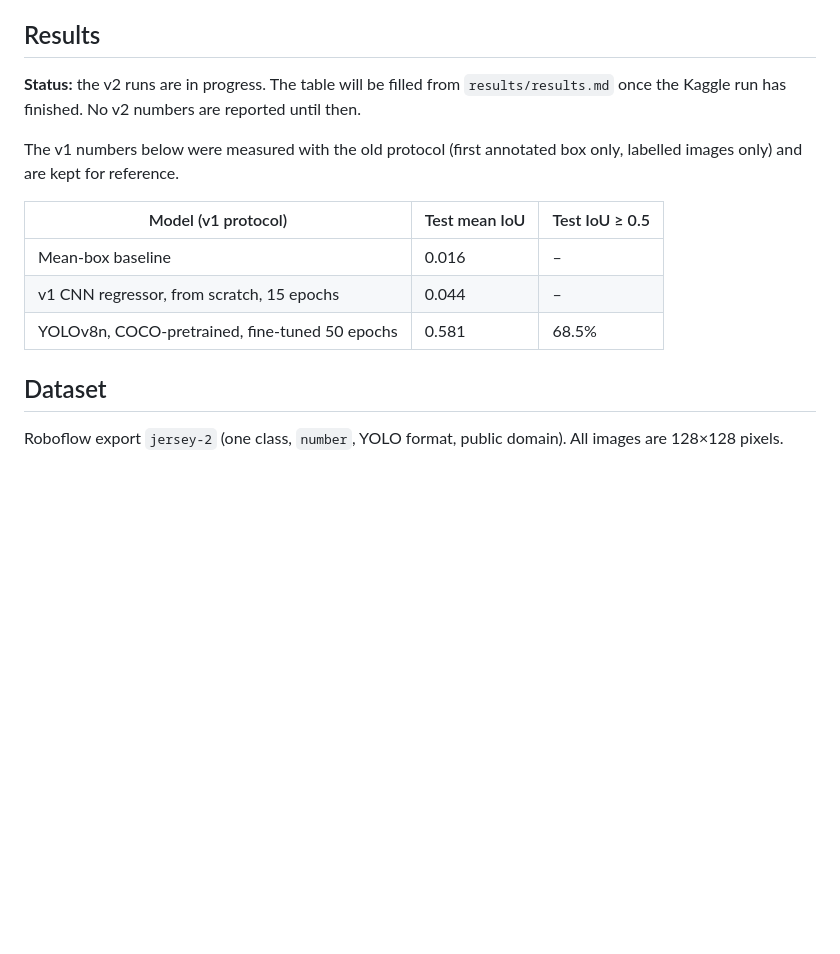
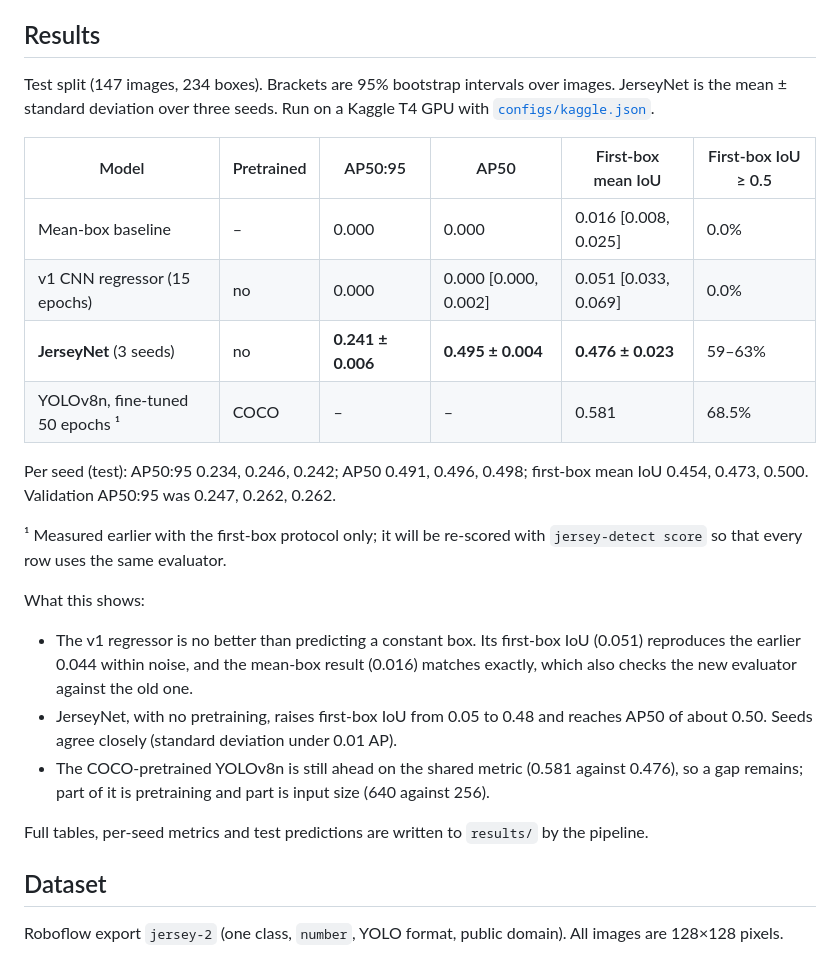
Before and after one commit to MHKhan50/jersey-number-detection, a Markdown page: README.md, the part around the change. Drawn GitHub-style; blank space fills up the shorter version.

Commit message:
Add the first Kaggle results: JerseyNet over three seeds against the baselines

```diff
--- a/README.md
+++ b/README.md
@@ -20,17 +20,34 @@ recogniser such as PARSeq) would run on.
 
 ## Results
 
-**Status:** the v2 runs are in progress. The table will be filled from `results/results.md`
-once the Kaggle run has finished. No v2 numbers are reported until then.
+Test split (147 images, 234 boxes). Brackets are 95% bootstrap intervals over images.
+JerseyNet is the mean ± standard deviation over three seeds. Run on a Kaggle T4 GPU with
+[`configs/kaggle.json`](configs/kaggle.json).
 
-The v1 numbers below were measured with the old protocol (first annotated box only, labelled
-images only) and are kept for reference.
+| Model | Pretrained | AP50:95 | AP50 | First-box mean IoU | First-box IoU ≥ 0.5 |
+|---|---|---|---|---|---|
+| Mean-box baseline | – | 0.000 | 0.000 | 0.016 [0.008, 0.025] | 0.0% |
+| v1 CNN regressor (15 epochs) | no | 0.000 | 0.000 [0.000, 0.002] | 0.051 [0.033, 0.069] | 0.0% |
+| **JerseyNet** (3 seeds) | no | **0.241 ± 0.006** | **0.495 ± 0.004** | **0.476 ± 0.023** | 59–63% |
+| YOLOv8n, fine-tuned 50 epochs ¹ | COCO | – | – | 0.581 | 68.5% |
 
-| Model (v1 protocol) | Test mean IoU | Test IoU ≥ 0.5 |
-|---|---|---|
-| Mean-box baseline | 0.016 | – |
-| v1 CNN regressor, from scratch, 15 epochs | 0.044 | – |
-| YOLOv8n, COCO-pretrained, fine-tuned 50 epochs | 0.581 | 68.5% |
+Per seed (test): AP50:95 0.234, 0.246, 0.242; AP50 0.491, 0.496, 0.498; first-box mean IoU
+0.454, 0.473, 0.500. Validation AP50:95 was 0.247, 0.262, 0.262.
+
+¹ Measured earlier with the first-box protocol only; it will be re-scored with
+`jersey-detect score` so that every row uses the same evaluator.
+
+What this shows:
+
+* The v1 regressor is no better than predicting a constant box. Its first-box IoU (0.051)
+  reproduces the earlier 0.044 within noise, and the mean-box result (0.016) matches exactly,
+  which also checks the new evaluator against the old one.
+* JerseyNet, with no pretraining, raises first-box IoU from 0.05 to 0.48 and reaches AP50 of
+  about 0.50. Seeds agree closely (standard deviation under 0.01 AP).
+* The COCO-pretrained YOLOv8n is still ahead on the shared metric (0.581 against 0.476), so a
+  gap remains; part of it is pretraining and part is input size (640 against 256).
+
+Full tables, per-seed metrics and test predictions are written to `results/` by the pipeline.
 
 ## Dataset
 
```
Also changed, not shown: docs/paper/draft.md (+23 -3 lines).
